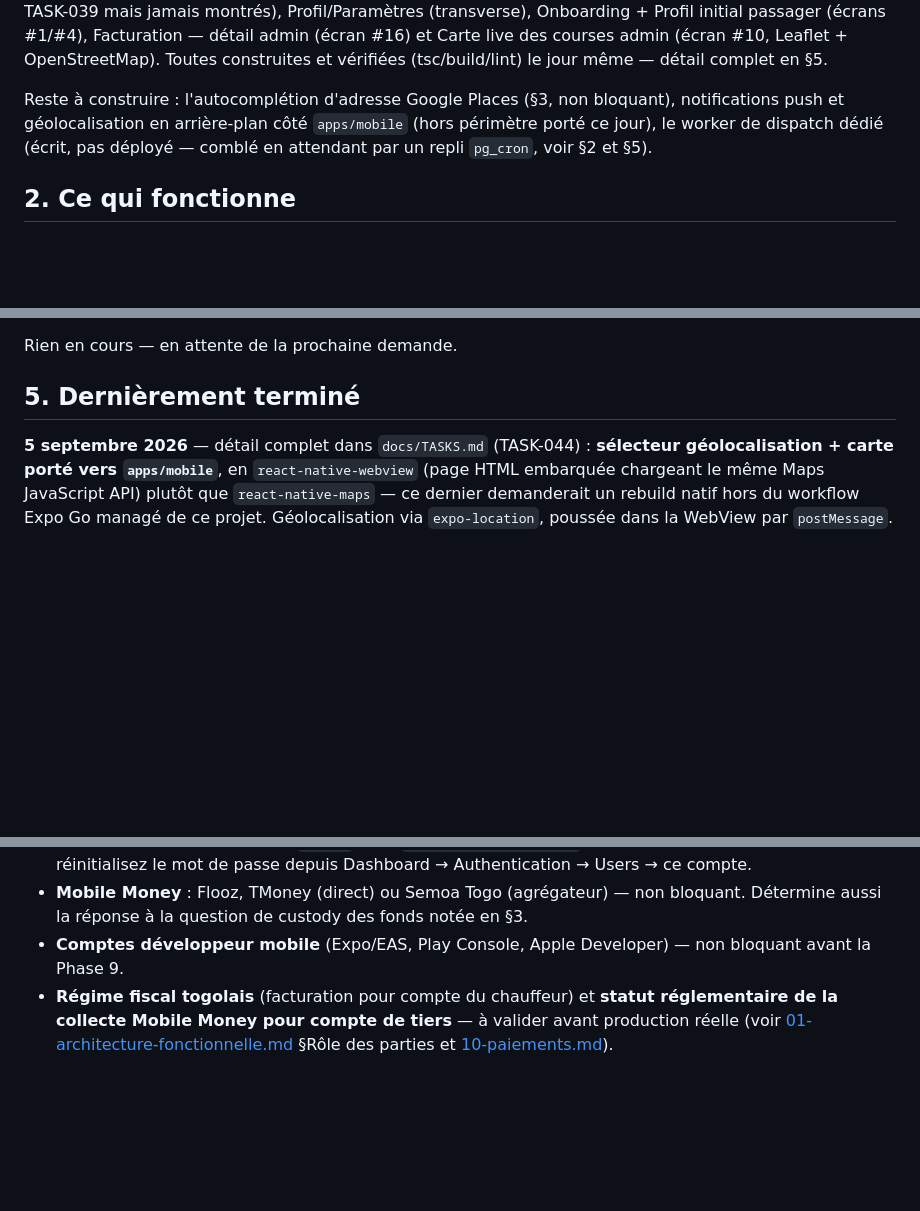
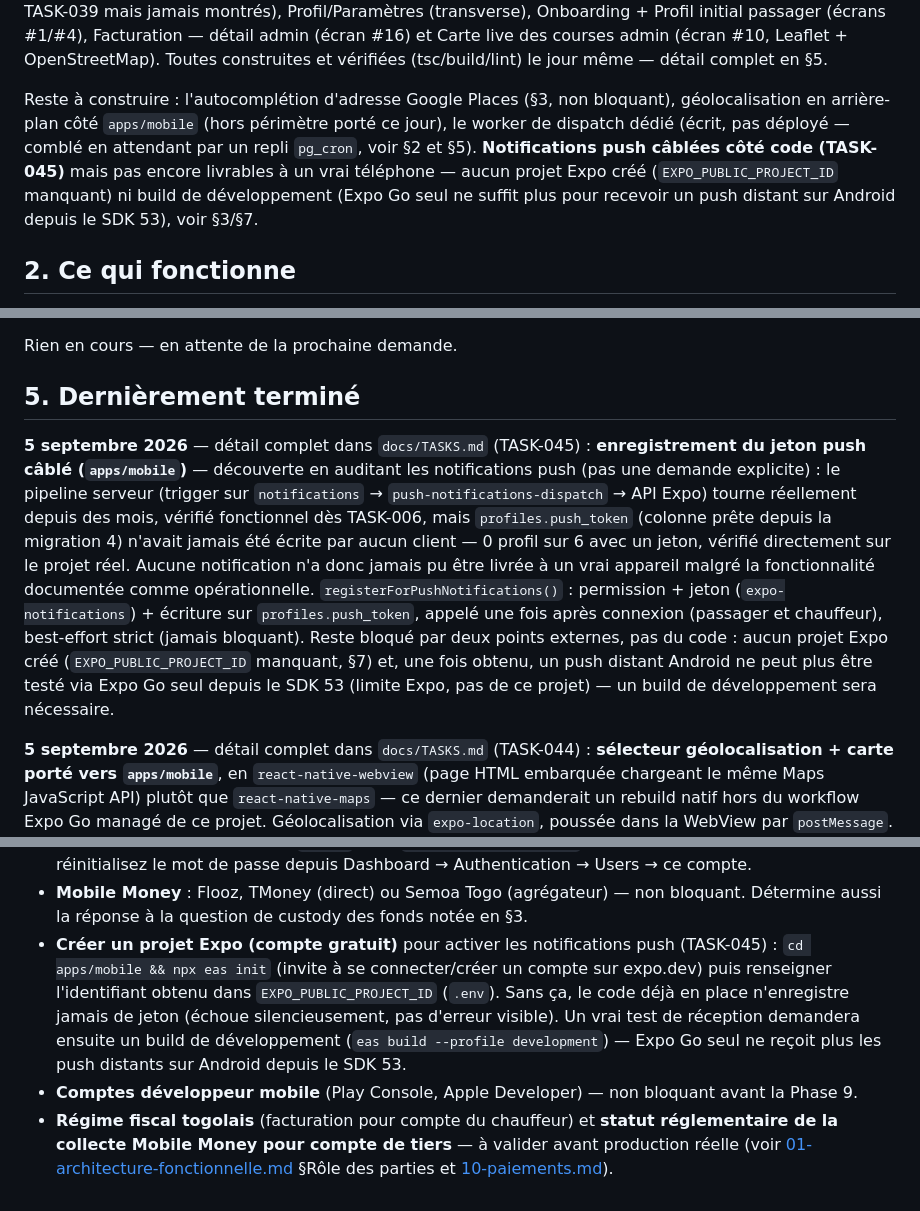
Before and after one commit to Gilles-04/vtc, a Markdown page: docs/STATUS.md, 3 parts joined by grey strips. Rendered like a GitHub page; blank space fills up the shorter version.

Commit message:
Documente TASK-045 (jeton push jamais enregistré, enfin câblé)
Co-Authored-By: Claude Sonnet 5 <noreply@anthropic.com>
Claude-Session: https://claude.ai/code/session_016pFmLnqi99dhcq5b7dPc7L

```diff
--- a/docs/STATUS.md
+++ b/docs/STATUS.md
@@ -102,10 +102,14 @@ Toutes construites et vérifiées (tsc/build/lint) le jour même — détail
 complet en §5.
 
 Reste à construire : l'autocomplétion d'adresse Google Places (§3, non
-bloquant), notifications push et géolocalisation en arrière-plan côté
-`apps/mobile` (hors périmètre porté ce jour), le worker de dispatch
-dédié (écrit, pas déployé — comblé en attendant par un repli `pg_cron`,
-voir §2 et §5).
+bloquant), géolocalisation en arrière-plan côté `apps/mobile` (hors
+périmètre porté ce jour), le worker de dispatch dédié (écrit, pas
+déployé — comblé en attendant par un repli `pg_cron`, voir §2 et §5).
+**Notifications push câblées côté code (TASK-045)** mais pas encore
+livrables à un vrai téléphone — aucun projet Expo créé
+(`EXPO_PUBLIC_PROJECT_ID` manquant) ni build de développement (Expo Go
+seul ne suffit plus pour recevoir un push distant sur Android depuis le
+SDK 53), voir §3/§7.
 
 ## 2. Ce qui fonctionne
 
@@ -306,6 +319,25 @@ passager+chauffeur par plateforme, ni les 24 écrans admin réels.
 Rien en cours — en attente de la prochaine demande.
 
 ## 5. Dernièrement terminé
+
+**5 septembre 2026** — détail complet dans `docs/TASKS.md` (TASK-045) :
+**enregistrement du jeton push câblé (`apps/mobile`)** — découverte en
+auditant les notifications push (pas une demande explicite) : le
+pipeline serveur (trigger sur `notifications` → `push-notifications-dispatch`
+→ API Expo) tourne réellement depuis des mois, vérifié fonctionnel dès
+TASK-006, mais `profiles.push_token` (colonne prête depuis la migration
+4) n'avait jamais été écrite par aucun client — 0 profil sur 6 avec un
+jeton, vérifié directement sur le projet réel. Aucune notification n'a
+donc jamais pu être livrée à un vrai appareil malgré la fonctionnalité
+documentée comme opérationnelle. `registerForPushNotifications()` :
+permission + jeton (`expo-notifications`) + écriture sur
+`profiles.push_token`, appelé une fois après connexion (passager et
+chauffeur), best-effort strict (jamais bloquant). Reste bloqué par deux
+points externes, pas du code : aucun projet Expo créé
+(`EXPO_PUBLIC_PROJECT_ID` manquant, §7) et, une fois obtenu, un push
+distant Android ne peut plus être testé via Expo Go seul depuis le SDK
+53 (limite Expo, pas de ce projet) — un build de développement sera
+nécessaire.
 
 **5 septembre 2026** — détail complet dans `docs/TASKS.md` (TASK-044) :
 **sélecteur géolocalisation + carte porté vers `apps/mobile`**, en
@@ -590,8 +622,16 @@ décision technique de mon côté.
 - **Mobile Money** : Flooz, TMoney (direct) ou Semoa Togo (agrégateur) —
   non bloquant. Détermine aussi la réponse à la question de custody des
   fonds notée en §3.
-- **Comptes développeur mobile** (Expo/EAS, Play Console, Apple
-  Developer) — non bloquant avant la Phase 9.
+- **Créer un projet Expo (compte gratuit)** pour activer les
+  notifications push (TASK-045) : `cd apps/mobile && npx eas init` (invite
+  à se connecter/créer un compte sur expo.dev) puis renseigner l'identifiant
+  obtenu dans `EXPO_PUBLIC_PROJECT_ID` (`.env`). Sans ça, le code déjà en
+  place n'enregistre jamais de jeton (échoue silencieusement, pas
+  d'erreur visible). Un vrai test de réception demandera ensuite un build
+  de développement (`eas build --profile development`) — Expo Go seul ne
+  reçoit plus les push distants sur Android depuis le SDK 53.
+- **Comptes développeur mobile** (Play Console, Apple Developer) — non
+  bloquant avant la Phase 9.
 - **Régime fiscal togolais** (facturation pour compte du chauffeur) et
   **statut réglementaire de la collecte Mobile Money pour compte de
   tiers** — à valider avant production réelle (voir
```
Also changed, not shown: other parts of docs/STATUS.md (+9 -0 lines), docs/TASKS.md (+46 -0 lines).
